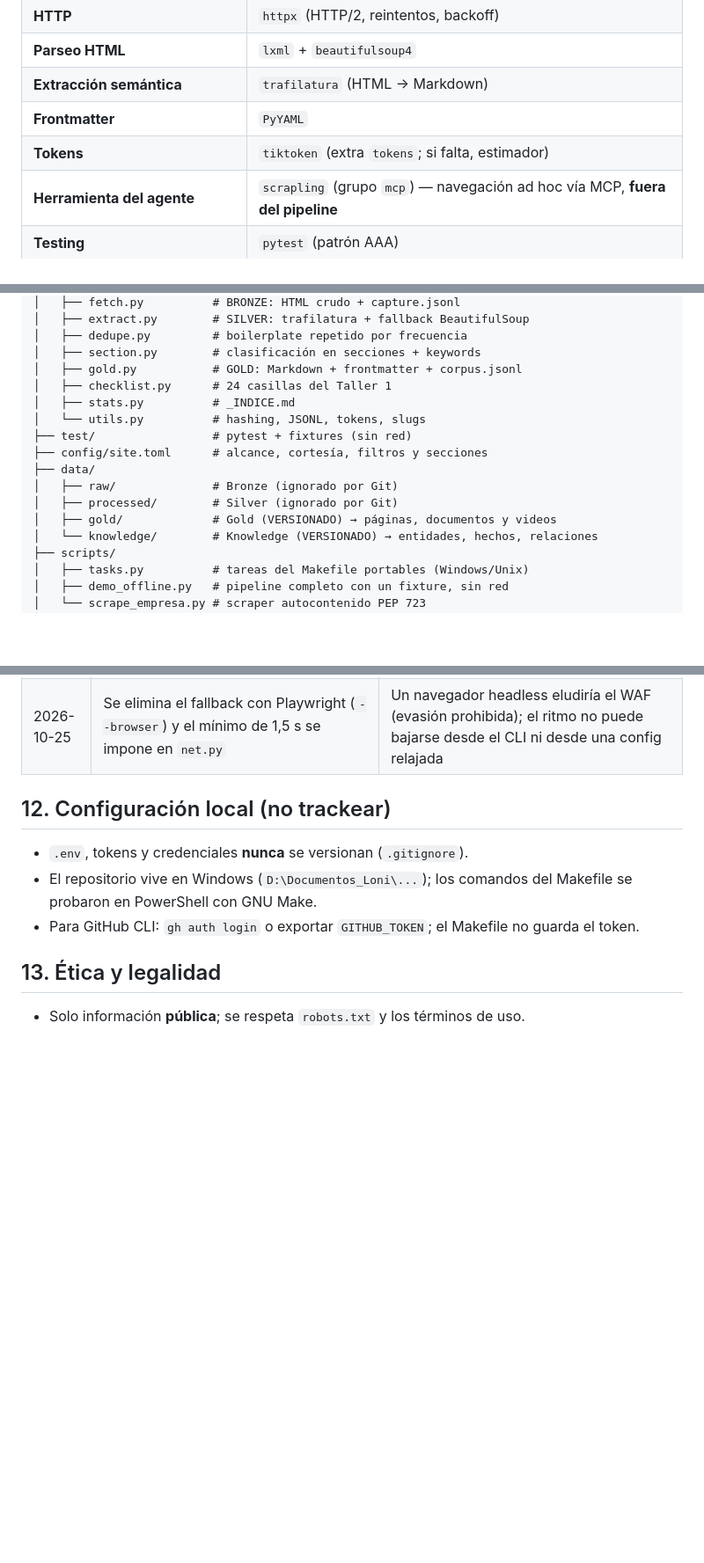
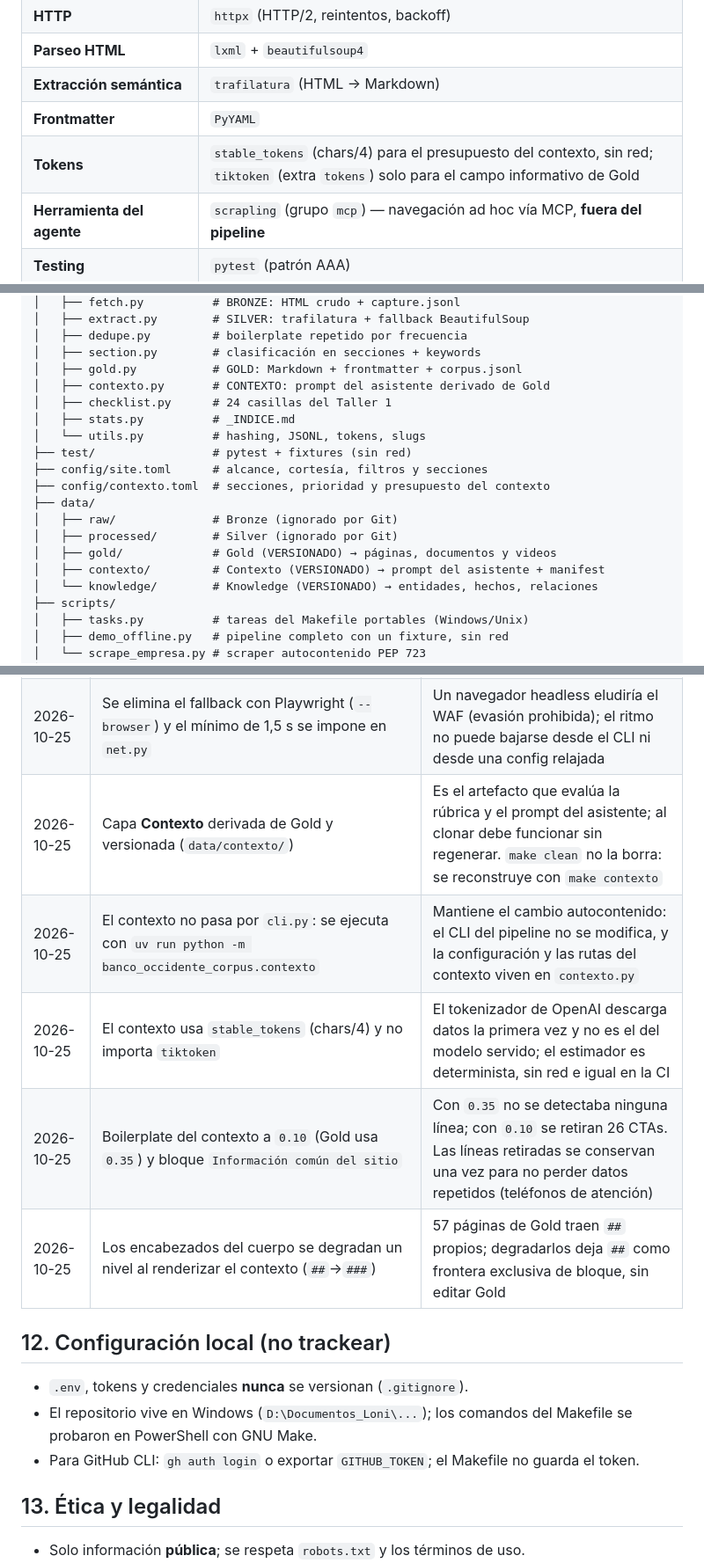
Before and after one commit to Darley843/Proyecto_BancoO, a Markdown page: CONSTITUTION.md, 3 parts joined by grey strips. Shown at 88% size. Rendered like a GitHub page; blank space fills up the shorter version.

```diff
--- a/CONSTITUTION.md
+++ b/CONSTITUTION.md
@@ -87,7 +87,7 @@ descarga masiva de PDF, transcripción de vídeo.
 | **Parseo HTML** | `lxml` + `beautifulsoup4` |
 | **Extracción semántica** | `trafilatura` (HTML → Markdown) |
 | **Frontmatter** | `PyYAML` |
-| **Tokens** | `tiktoken` (extra `tokens`; si falta, estimador) |
+| **Tokens** | `stable_tokens` (chars/4) para el presupuesto del contexto, sin red; `tiktoken` (extra `tokens`) solo para el campo informativo de Gold |
 | **Herramienta del agente** | `scrapling` (grupo `mcp`) — navegación ad hoc vía MCP, **fuera del pipeline** |
 | **Testing** | `pytest` (patrón AAA) |
 | **Lint / formato** | `ruff` (línea 100, comillas dobles) |
@@ -132,15 +132,18 @@ ProyectoAvance1/
 │   ├── dedupe.py         # boilerplate repetido por frecuencia
 │   ├── section.py        # clasificación en secciones + keywords
 │   ├── gold.py           # GOLD: Markdown + frontmatter + corpus.jsonl
+│   ├── contexto.py       # CONTEXTO: prompt del asistente derivado de Gold
 │   ├── checklist.py      # 24 casillas del Taller 1
 │   ├── stats.py          # _INDICE.md
 │   └── utils.py          # hashing, JSONL, tokens, slugs
 ├── test/                 # pytest + fixtures (sin red)
 ├── config/site.toml      # alcance, cortesía, filtros y secciones
+├── config/contexto.toml  # secciones, prioridad y presupuesto del contexto
 ├── data/
 │   ├── raw/              # Bronze (ignorado por Git)
 │   ├── processed/        # Silver (ignorado por Git)
 │   ├── gold/             # Gold (VERSIONADO) → páginas, documentos y videos
+│   ├── contexto/         # Contexto (VERSIONADO) → prompt del asistente + manifest
 │   └── knowledge/        # Knowledge (VERSIONADO) → entidades, hechos, relaciones
 ├── scripts/
 │   ├── tasks.py          # tareas del Makefile portables (Windows/Unix)
@@ -453,6 +525,11 @@ propio `robots.txt` permite, manteniendo identificación y cortesía.
 | 2026-10-25 | `/ayuda/agendar-cita-asesor` fuera de Gold: es un formulario | `AGENTS.md` prohíbe capturar formularios; el filtro de `exclude_patterns` se aplica también al construir Gold para que una página ya capturada no vuelva al entregable |
 | 2026-10-25 | Los 1,5 s entre peticiones son decisión del proyecto, no un `Crawl-delay` del sitio | `robots.txt` del banco no declara `Crawl-delay`; la documentación lo aclara para no atribuirle al sitio una directiva que no existe |
 | 2026-10-25 | Se elimina el fallback con Playwright (`--browser`) y el mínimo de 1,5 s se impone en `net.py` | Un navegador headless eludiría el WAF (evasión prohibida); el ritmo no puede bajarse desde el CLI ni desde una config relajada |
+| 2026-10-25 | Capa **Contexto** derivada de Gold y versionada (`data/contexto/`) | Es el artefacto que evalúa la rúbrica y el prompt del asistente; al clonar debe funcionar sin regenerar. `make clean` no la borra: se reconstruye con `make contexto` |
+| 2026-10-25 | El contexto no pasa por `cli.py`: se ejecuta con `uv run python -m banco_occidente_corpus.contexto` | Mantiene el cambio autocontenido: el CLI del pipeline no se modifica, y la configuración y las rutas del contexto viven en `contexto.py` |
+| 2026-10-25 | El contexto usa `stable_tokens` (chars/4) y no importa `tiktoken` | El tokenizador de OpenAI descarga datos la primera vez y no es el del modelo servido; el estimador es determinista, sin red e igual en la CI |
+| 2026-10-25 | Boilerplate del contexto a `0.10` (Gold usa `0.35`) y bloque `Información común del sitio` | Con `0.35` no se detectaba ninguna línea; con `0.10` se retiran 26 CTAs. Las líneas retiradas se conservan una vez para no perder datos repetidos (teléfonos de atención) |
+| 2026-10-25 | Los encabezados del cuerpo se degradan un nivel al renderizar el contexto (`##`→`###`) | 57 páginas de Gold traen `##` propios; degradarlos deja `##` como frontera exclusiva de bloque, sin editar Gold |
 
 ## 12. Configuración local (no trackear)
 
```
Also changed, not shown: other parts of CONSTITUTION.md (+69 -0 lines), AGENTS.md (+6 -1 lines).
